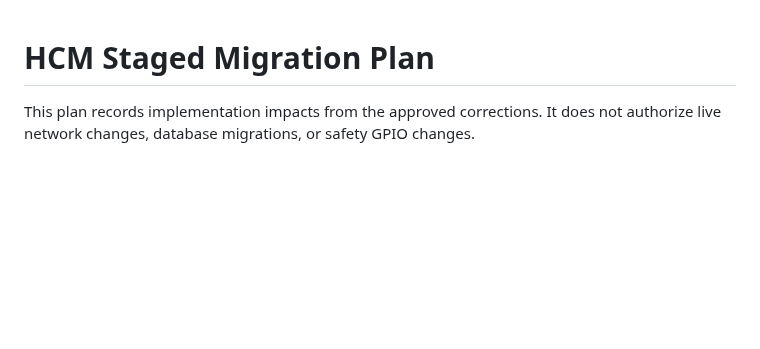
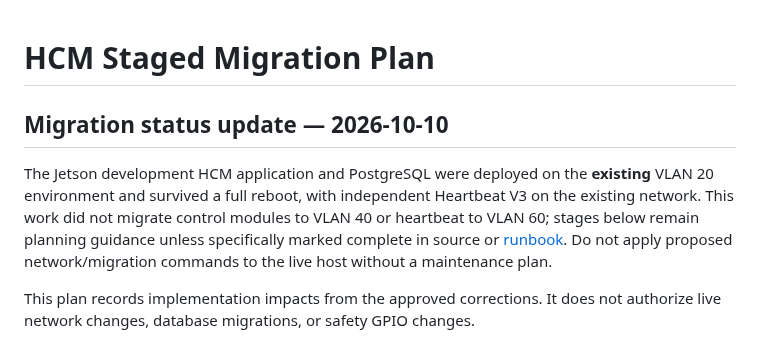
Before and after one commit to pengels22/HomeControl, a Markdown page: 09_documentation/architecture/HCM_STAGED_MIGRATION_PLAN.md, the part around the change. Drawn GitHub-style; blank space fills up the shorter version.

Commit message:
Clarify verified Jetson deployment in 09_documentation/architecture/HCM_STAGED_MIGRATION_PLAN.md

```diff
--- a/09_documentation/architecture/HCM_STAGED_MIGRATION_PLAN.md
+++ b/09_documentation/architecture/HCM_STAGED_MIGRATION_PLAN.md
@@ -1,4 +1,9 @@
 # HCM Staged Migration Plan
+
+## Migration status update — 2026-10-10
+
+The Jetson development HCM application and PostgreSQL were deployed on the **existing** VLAN 20 environment and survived a full reboot, with independent Heartbeat V3 on the existing network. This work did not migrate control modules to VLAN 40 or heartbeat to VLAN 60; stages below remain planning guidance unless specifically marked complete in source or [runbook](../JETSON_HCM_DEPLOYMENT_2026-10-10.md). Do not apply proposed network/migration commands to the live host without a maintenance plan.
+
 
 This plan records implementation impacts from the approved corrections. It does
 not authorize live network changes, database migrations, or safety GPIO changes.
```
